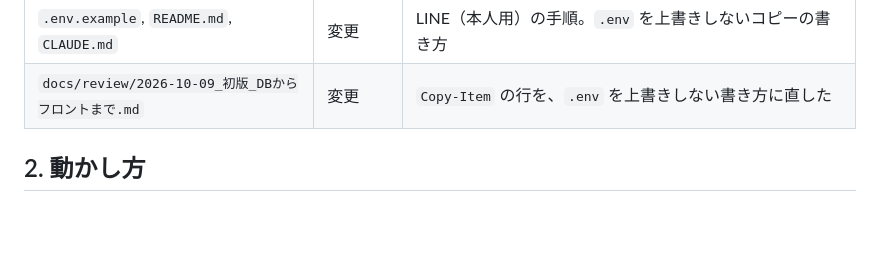
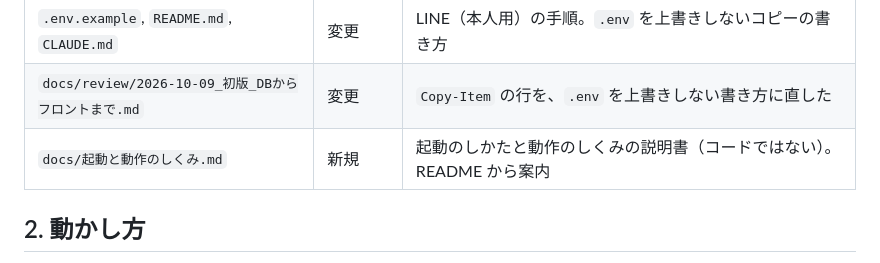
Before and after one commit to kusakabe1222/Temari_omamori, a Markdown page: docs/review/2026-10-13_LINE本人用_ポイント_ガチャ.md, the part around the change. Rendered like a GitHub page; blank space fills up the shorter version.

```diff
--- a/docs/review/2026-10-13_LINE本人用_ポイント_ガチャ.md
+++ b/docs/review/2026-10-13_LINE本人用_ポイント_ガチャ.md
@@ -30,6 +30,7 @@
 | `tests/conftest.py`, `tests/test_api.py` | 変更 | 管理者向け LINE のテストをなくし、設定・CSV のテストを新しい形に |
 | `.env.example`, `README.md`, `CLAUDE.md` | 変更 | LINE（本人用）の手順。`.env` を上書きしないコピーの書き方 |
 | `docs/review/2026-10-09_初版_DBからフロントまで.md` | 変更 | `Copy-Item` の行を、`.env` を上書きしない書き方に直した |
+| `docs/起動と動作のしくみ.md` | 新規 | 起動のしかたと動作のしくみの説明書（コードではない）。README から案内 |
 
 ## 2. 動かし方
 
```
Also changed, not shown: README.md (+2 -0 lines), docs/起動と動作のしくみ.md (added, +234 -0 lines).
